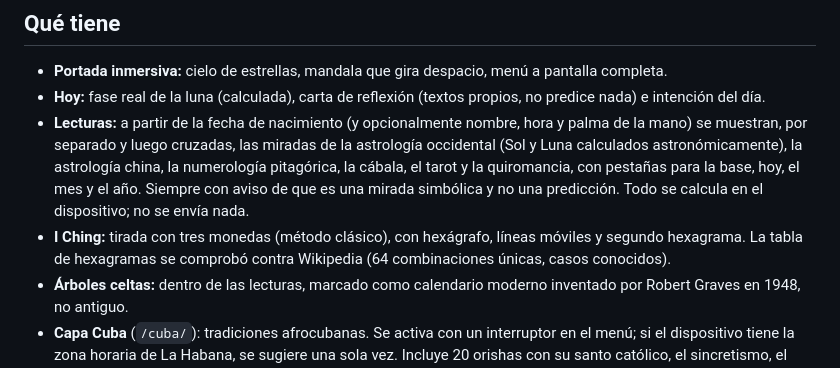
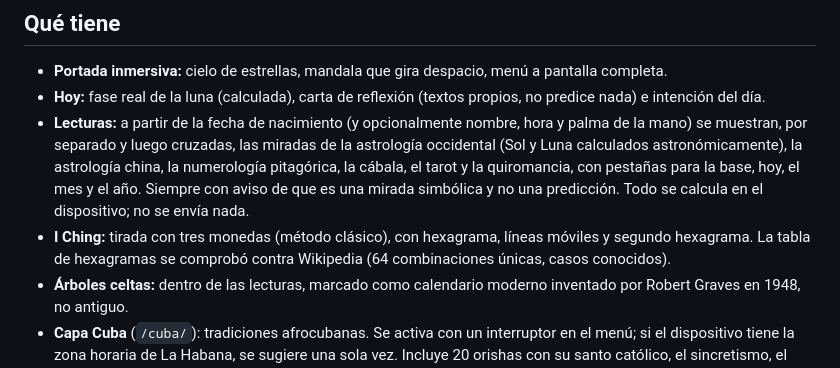
Before and after one commit to pelaoert-hub/Crecimiento-Interior, a Markdown page: README.md, the part around the change. GitHub-like rendering.

Commit message:
README: corregir errata
Co-Authored-By: Claude Sonnet 5.5 <noreply@anthropic.com>
Claude-Session: https://claude.ai/code/session_01SbAhcrpZsd6yox3QKL3Dqh

```diff
--- a/README.md
+++ b/README.md
@@ -9,7 +9,7 @@ Dominio previsto: **vantlygo.com** (pendiente de liberar/transferir a Vercel).
 - **Portada inmersiva:** cielo de estrellas, mandala que gira despacio, menú a pantalla completa.
 - **Hoy:** fase real de la luna (calculada), carta de reflexión (textos propios, no predice nada) e intención del día.
 - **Lecturas:** a partir de la fecha de nacimiento (y opcionalmente nombre, hora y palma de la mano) se muestran, por separado y luego cruzadas, las miradas de la astrología occidental (Sol y Luna calculados astronómicamente), la astrología china, la numerología pitagórica, la cábala, el tarot y la quiromancia, con pestañas para la base, hoy, el mes y el año. Siempre con aviso de que es una mirada simbólica y no una predicción. Todo se calcula en el dispositivo; no se envía nada.
-- **I Ching:** tirada con tres monedas (método clásico), con hexágrafo, líneas móviles y segundo hexagrama. La tabla de hexagramas se comprobó contra Wikipedia (64 combinaciones únicas, casos conocidos).
+- **I Ching:** tirada con tres monedas (método clásico), con hexagrama, líneas móviles y segundo hexagrama. La tabla de hexagramas se comprobó contra Wikipedia (64 combinaciones únicas, casos conocidos).
 - **Árboles celtas:** dentro de las lecturas, marcado como calendario moderno inventado por Robert Graves en 1948, no antiguo.
 - **Capa Cuba** (`/cuba/`): tradiciones afrocubanas. Se activa con un interruptor en el menú; si el dispositivo tiene la zona horaria de La Habana, se sugiere una sola vez. Incluye 20 orishas con su santo católico, el sincretismo, el diloggún (letras, orishas que hablan en cada una, tirada simbólica), Ifá (los 16 odu mayores y el tablero) y Palo Monte (mpungos y métodos de adivinación). Cada dato indica su fuente.
 - **Cinco salas de práctica:** respirar (loto que se abre, patrones calma y caja), silencio (temporizador con cuenco), gratitud, soltar (el texto se disuelve y no se guarda) y examen del día.
```
